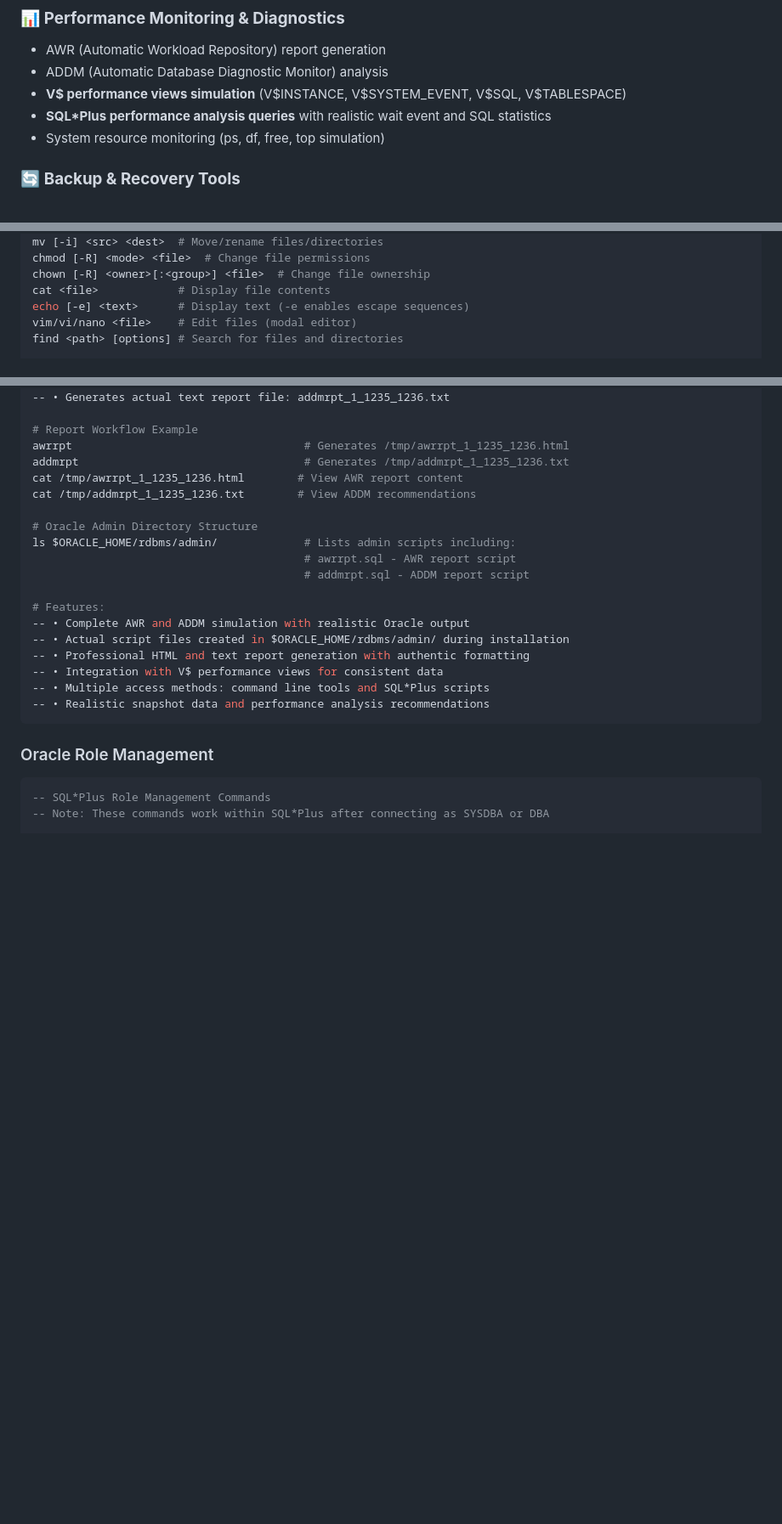
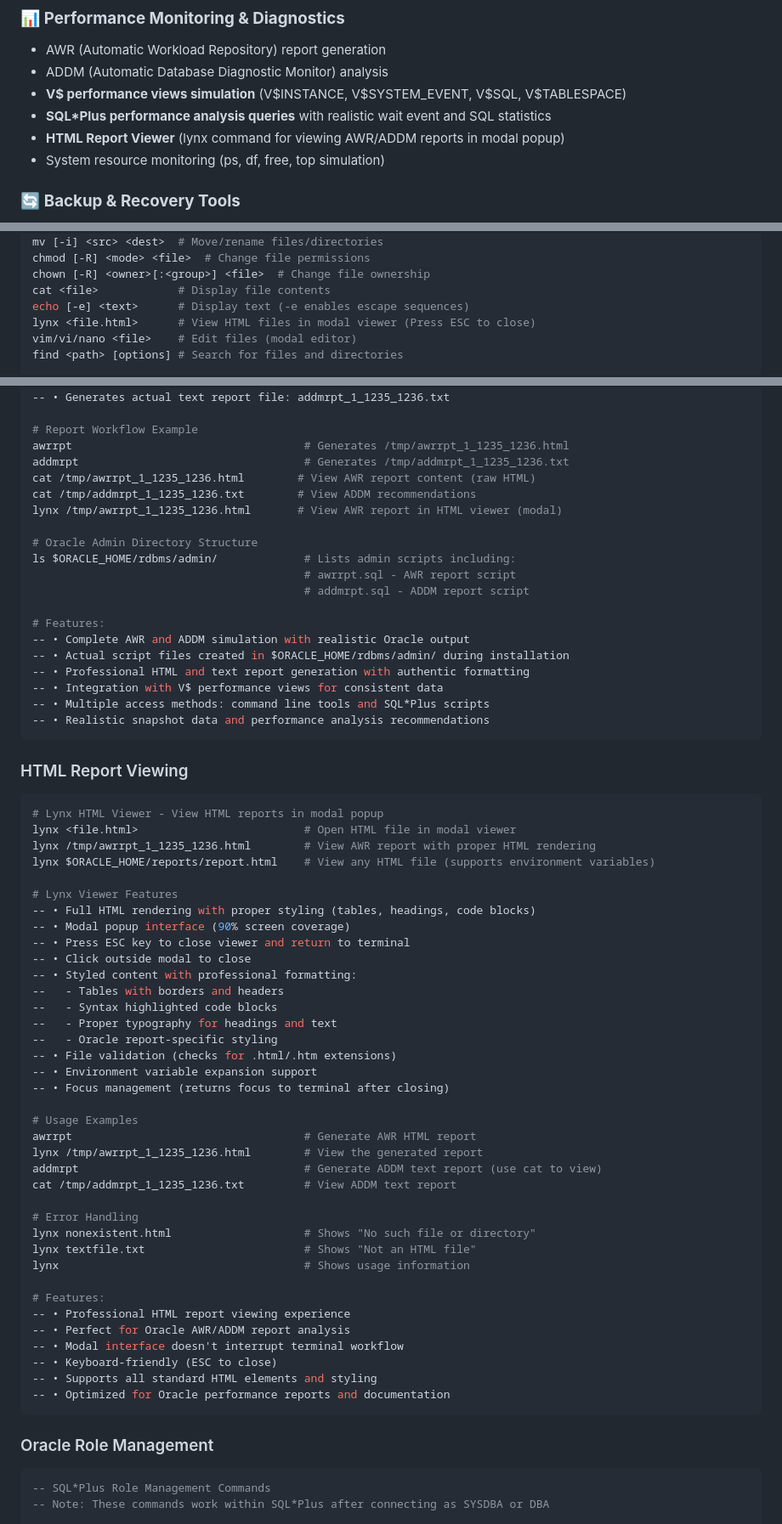
Before and after one commit to cottley/terminaltraining, a Markdown page: README.md, 3 parts joined by grey strips. Shown at 85% size. Drawn GitHub-style; blank space fills up the shorter version.

Commit message:
Updated readme to include infomation on lynx

````diff
--- a/README.md
+++ b/README.md
@@ -45,6 +45,7 @@ This training environment is powered by **[xterm.js](https://xtermjs.org/)**, a
 - ADDM (Automatic Database Diagnostic Monitor) analysis
 - **V$ performance views simulation** (V$INSTANCE, V$SYSTEM_EVENT, V$SQL, V$TABLESPACE)
 - **SQL*Plus performance analysis queries** with realistic wait event and SQL statistics
+- **HTML Report Viewer** (lynx command for viewing AWR/ADDM reports in modal popup)
 - System resource monitoring (ps, df, free, top simulation)
 
 ### 🔄 **Backup & Recovery Tools**
@@ -97,6 +98,7 @@ chmod [-R] <mode> <file>  # Change file permissions
 chown [-R] <owner>[:<group>] <file>  # Change file ownership
 cat <file>            # Display file contents
 echo [-e] <text>      # Display text (-e enables escape sequences)
+lynx <file.html>      # View HTML files in modal viewer (Press ESC to close)
 vim/vi/nano <file>    # Edit files (modal editor)
 find <path> [options] # Search for files and directories
 
@@ -360,8 +362,9 @@ SQL> @/u01/app/oracle/product/19.0.0/dbhome_1/rdbms/admin/addmrpt.sql  # Full pa
 # Report Workflow Example
 awrrpt                                   # Generates /tmp/awrrpt_1_1235_1236.html
 addmrpt                                  # Generates /tmp/addmrpt_1_1235_1236.txt
-cat /tmp/awrrpt_1_1235_1236.html        # View AWR report content
+cat /tmp/awrrpt_1_1235_1236.html        # View AWR report content (raw HTML)
 cat /tmp/addmrpt_1_1235_1236.txt        # View ADDM recommendations
+lynx /tmp/awrrpt_1_1235_1236.html       # View AWR report in HTML viewer (modal)
 
 # Oracle Admin Directory Structure
 ls $ORACLE_HOME/rdbms/admin/             # Lists admin scripts including:
@@ -375,6 +378,47 @@ ls $ORACLE_HOME/rdbms/admin/             # Lists admin scripts including:
 -- • Integration with V$ performance views for consistent data
 -- • Multiple access methods: command line tools and SQL*Plus scripts
 -- • Realistic snapshot data and performance analysis recommendations
+```
+
+### HTML Report Viewing
+```bash
+# Lynx HTML Viewer - View HTML reports in modal popup
+lynx <file.html>                         # Open HTML file in modal viewer
+lynx /tmp/awrrpt_1_1235_1236.html        # View AWR report with proper HTML rendering
+lynx $ORACLE_HOME/reports/report.html    # View any HTML file (supports environment variables)
+
+# Lynx Viewer Features
+-- • Full HTML rendering with proper styling (tables, headings, code blocks)
+-- • Modal popup interface (90% screen coverage)
+-- • Press ESC key to close viewer and return to terminal
+-- • Click outside modal to close
+-- • Styled content with professional formatting:
+--   - Tables with borders and headers
+--   - Syntax highlighted code blocks
+--   - Proper typography for headings and text
+--   - Oracle report-specific styling
+-- • File validation (checks for .html/.htm extensions)
+-- • Environment variable expansion support
+-- • Focus management (returns focus to terminal after closing)
+
+# Usage Examples
+awrrpt                                   # Generate AWR HTML report
+lynx /tmp/awrrpt_1_1235_1236.html        # View the generated report
+addmrpt                                  # Generate ADDM text report (use cat to view)
+cat /tmp/addmrpt_1_1235_1236.txt         # View ADDM text report
+
+# Error Handling
+lynx nonexistent.html                    # Shows "No such file or directory"
+lynx textfile.txt                        # Shows "Not an HTML file"
+lynx                                     # Shows usage information
+
+# Features:
+-- • Professional HTML report viewing experience
+-- • Perfect for Oracle AWR/ADDM report analysis
+-- • Modal interface doesn't interrupt terminal workflow
+-- • Keyboard-friendly (ESC to close)
+-- • Supports all standard HTML elements and styling
+-- • Optimized for Oracle performance reports and documentation
 ```
 
 ### Oracle Role Management
````
